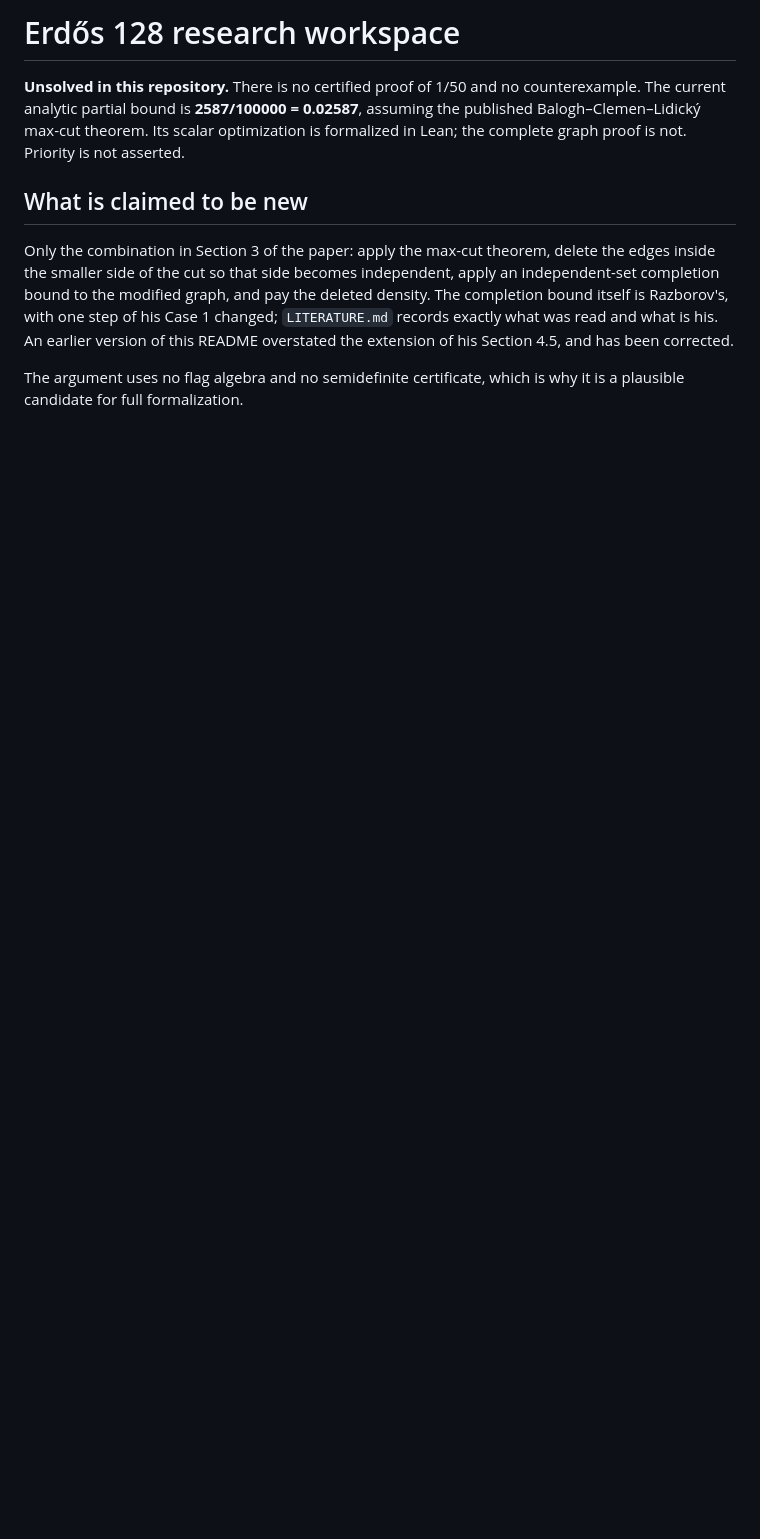
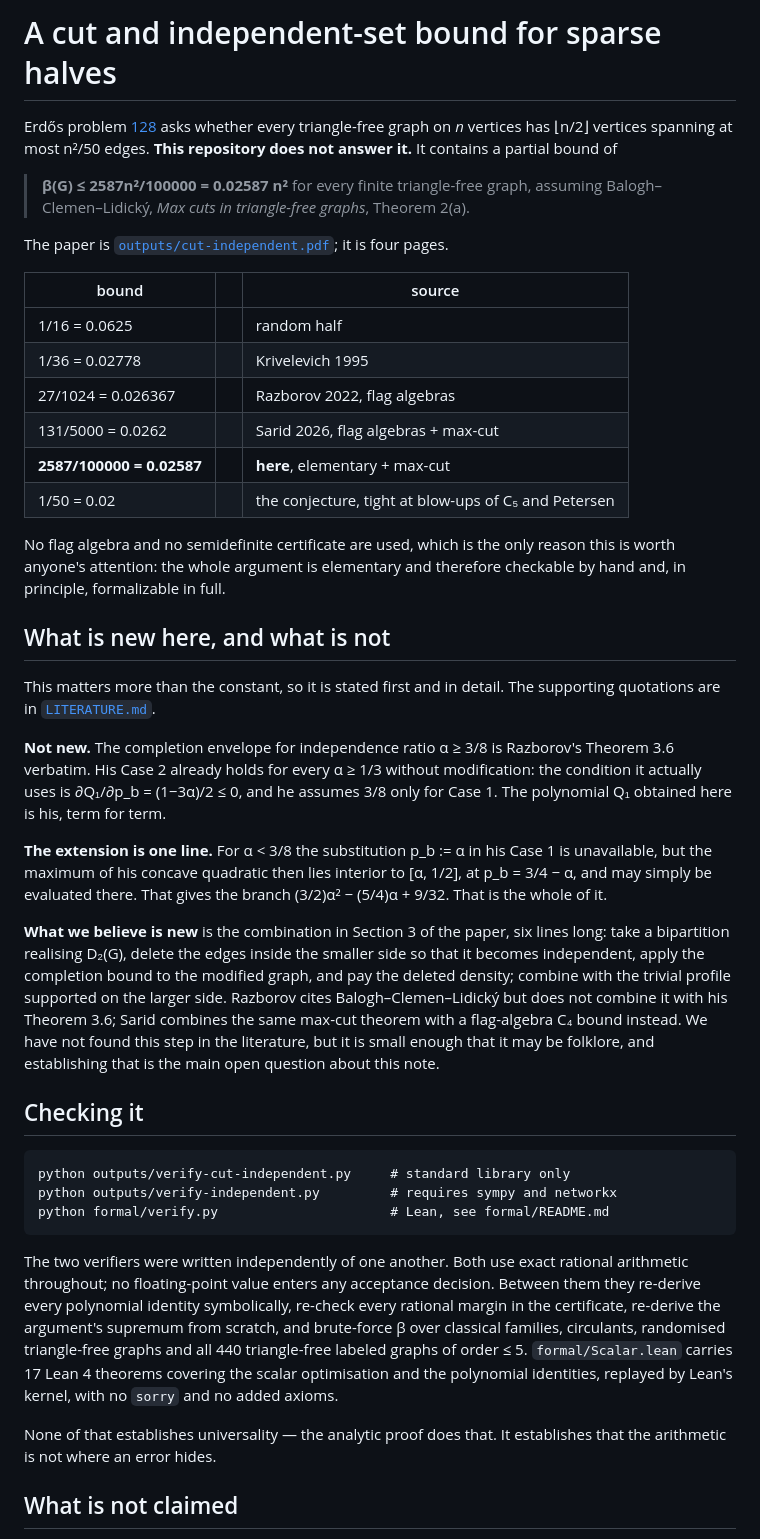
Before and after one commit to pma1999/erdos-128-sparse-halves, a Markdown page: README.md, the part around one of its changes. Drawn GitHub-style; blank space fills up the shorter version.

````diff
--- a/README.md
+++ b/README.md
@@ -1,9 +1,75 @@
-# Erdős 128 research workspace
+# A cut and independent-set bound for sparse halves
 
-**Unsolved in this repository.** There is no certified proof of 1/50 and no counterexample. The current analytic partial bound is **2587/100000 = 0.02587**, assuming the published Balogh–Clemen–Lidický max-cut theorem. Its scalar optimization is formalized in Lean; the complete graph proof is not. Priority is not asserted.
+Erdős problem [128](https://www.erdosproblems.com/128) asks whether every
+triangle-free graph on *n* vertices has ⌊n/2⌋ vertices spanning at most n²/50
+edges. **This repository does not answer it.** It contains a partial bound of
 
-## What is claimed to be new
+> **β(G) ≤ 2587n²/100000 = 0.02587 n²** for every finite triangle-free graph,
+> assuming Balogh–Clemen–Lidický, *Max cuts in triangle-free graphs*,
+> Theorem 2(a).
 
-Only the combination in Section 3 of the paper: apply the max-cut theorem, delete the edges inside the smaller side of the cut so that side becomes independent, apply an independent-set completion bound to the modified graph, and pay the deleted density. The completion bound itself is Razborov's, with one step of his Case 1 changed; `LITERATURE.md` records exactly what was read and what is his. An earlier version of this README overstated the extension of his Section 4.5, and has been corrected.
+The paper is [`outputs/cut-independent.pdf`](outputs/cut-independent.pdf); it is
+four pages.
 
-The argument uses no flag algebra and no semidefinite certificate, which is why it is a plausible candidate for full formalization.
+| bound | | source |
+|---|---|---|
+| 1/16 = 0.0625 | | random half |
+| 1/36 = 0.02778 | | Krivelevich 1995 |
+| 27/1024 = 0.026367 | | Razborov 2022, flag algebras |
+| 131/5000 = 0.0262 | | Sarid 2026, flag algebras + max-cut |
+| **2587/100000 = 0.02587** | | **here**, elementary + max-cut |
+| 1/50 = 0.02 | | the conjecture, tight at blow-ups of C₅ and Petersen |
+
+No flag algebra and no semidefinite certificate are used, which is the only
+reason this is worth anyone's attention: the whole argument is elementary and
+therefore checkable by hand and, in principle, formalizable in full.
+
+## What is new here, and what is not
+
+This matters more than the constant, so it is stated first and in detail. The
+supporting quotations are in [`LITERATURE.md`](LITERATURE.md).
+
+**Not new.** The completion envelope for independence ratio α ≥ 3/8 is
+Razborov's Theorem 3.6 verbatim. His Case 2 already holds for every α ≥ 1/3
+without modification: the condition it actually uses is
+∂Q₁/∂p_b = (1−3α)/2 ≤ 0, and he assumes 3/8 only for Case 1. The polynomial
+Q₁ obtained here is his, term for term.
+
+**The extension is one line.** For α < 3/8 the substitution p_b := α in his
+Case 1 is unavailable, but the maximum of his concave quadratic then lies
+interior to [α, 1/2], at p_b = 3/4 − α, and may simply be evaluated there. That
+gives the branch (3/2)α² − (5/4)α + 9/32. That is the whole of it.
+
+**What we believe is new** is the combination in Section 3 of the paper, six
+lines long: take a bipartition realising D₂(G), delete the edges inside the
+smaller side so that it becomes independent, apply the completion bound to the
+modified graph, and pay the deleted density; combine with the trivial profile
+supported on the larger side. Razborov cites Balogh–Clemen–Lidický but does not
+combine it with his Theorem 3.6; Sarid combines the same max-cut theorem with a
+flag-algebra C₄ bound instead. We have not found this step in the literature,
+but it is small enough that it may be folklore, and establishing that is the
+main open question about this note.
+
+## Checking it
+
+```
+python outputs/verify-cut-independent.py     # standard library only
+python outputs/verify-independent.py         # requires sympy and networkx
+python formal/verify.py                      # Lean, see formal/README.md
+```
+
+The two verifiers were written independently of one another. Both use exact
+rational arithmetic throughout; no floating-point value enters any acceptance
+decision. Between them they re-derive every polynomial identity symbolically,
+re-check every rational margin in the certificate, re-derive the argument's
+supremum from scratch, and brute-force β over classical families, circulants,
+randomised triangle-free graphs and all 440 triangle-free labeled graphs of
+order ≤ 5. `formal/Scalar.lean` carries 17 Lean 4 theorems covering the scalar
+optimisation and the polynomial identities, replayed by Lean's kernel, with no
+`sorry` and no added axioms.
+
+None of that establishes universality — the analytic proof does that. It
+establishes that the arithmetic is not where an error hides.
+
+## What is not claimed
+
````
Also changed, not shown: other parts of README.md (+41 -22 lines).
